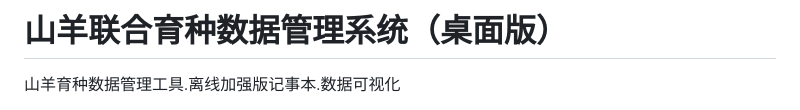
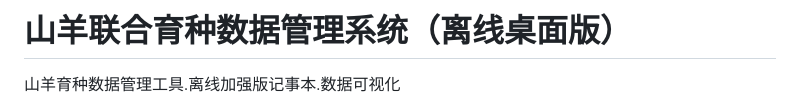
Before and after one commit to shouzhangsun/sheep-joint-breeding-mgmt, a Markdown page: README.md, the part around the change. Rendered like a GitHub page.

```diff
--- a/README.md
+++ b/README.md
@@ -1,4 +1,4 @@
-# 山羊联合育种数据管理系统（桌面版）
+# 山羊联合育种数据管理系统（离线桌面版）
 
 山羊育种数据管理工具.离线加强版记事本.数据可视化
 
```
